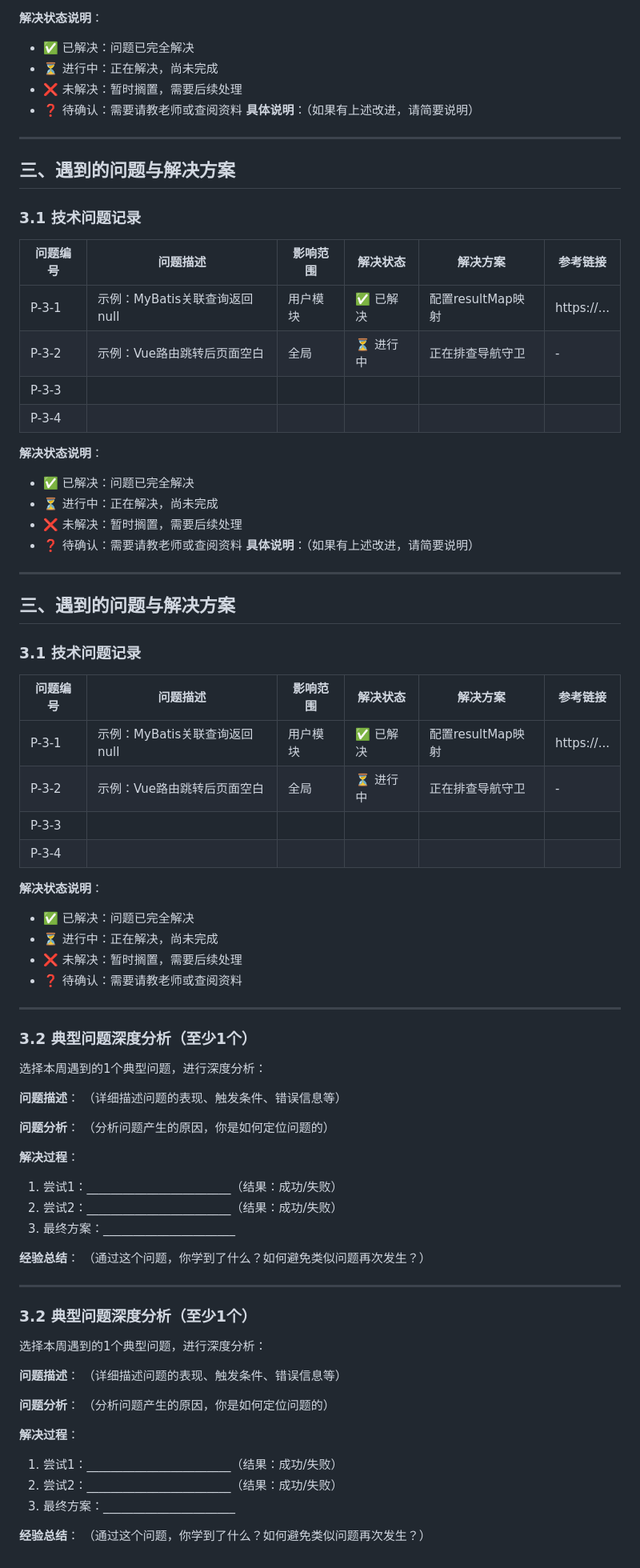
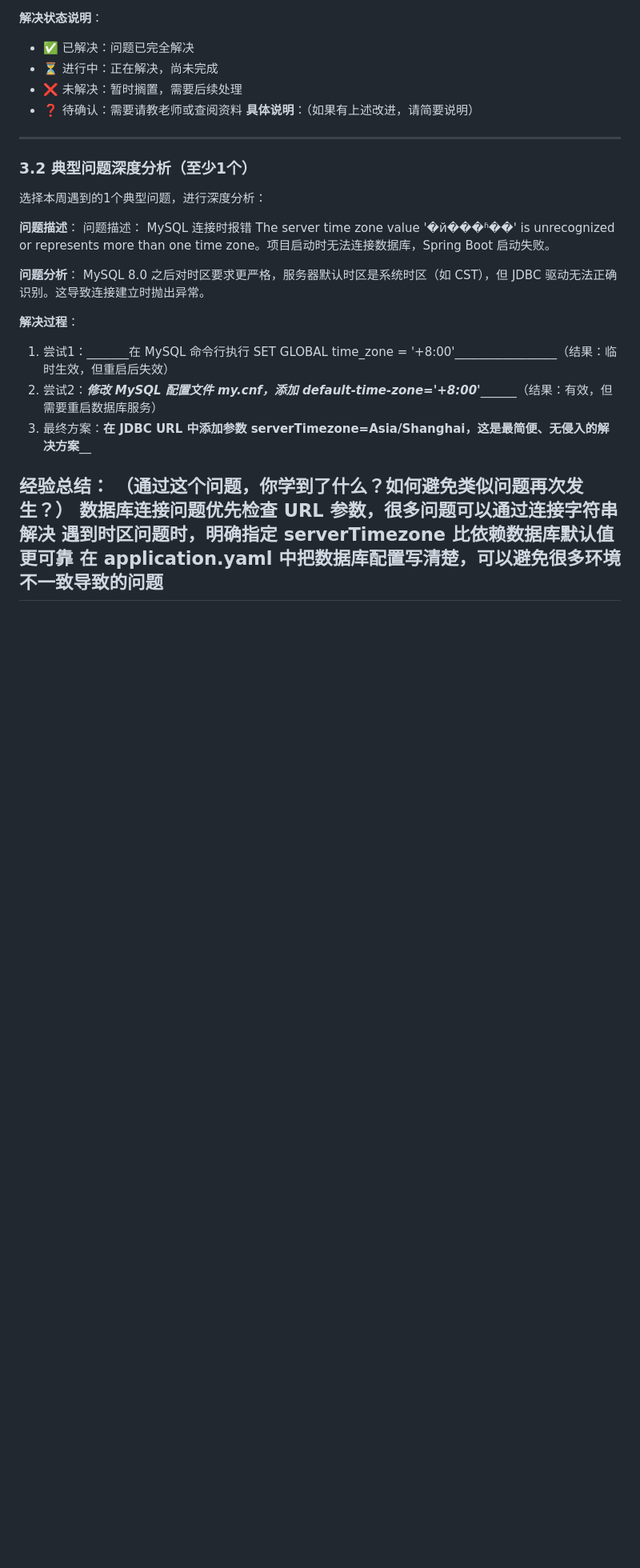
Before and after one commit to wan719/campus_buddy_matching_system, a Markdown page: reports/week_3_report.md, the part around one of its changes. Shown at 80% size. GitHub-like rendering; blank space fills up the shorter version.

```diff
--- a/reports/week_3_report.md
+++ b/reports/week_3_report.md
@@ -281,79 +163,25 @@
 
 ---
 
-## 三、遇到的问题与解决方案
-
-### 3.1 技术问题记录
-
-| 问题编号 | 问题描述 | 影响范围 | 解决状态 | 解决方案 | 参考链接 |
-|---------|---------|---------|---------|---------|---------|
-| P-3-1 | 示例：MyBatis关联查询返回null | 用户模块 | ✅ 已解决 | 配置resultMap映射 | https://... |
-| P-3-2 | 示例：Vue路由跳转后页面空白 | 全局 | ⏳ 进行中 | 正在排查导航守卫 | - |
-| P-3-3 | | | | | |
-| P-3-4 | | | | | |
-
-**解决状态说明**：
-- ✅ 已解决：问题已完全解决
-- ⏳ 进行中：正在解决，尚未完成
-- ❌ 未解决：暂时搁置，需要后续处理
-- ❓ 待确认：需要请教老师或查阅资料
-**具体说明**：（如果有上述改进，请简要说明）
-
----
-
-## 三、遇到的问题与解决方案
-
-### 3.1 技术问题记录
-
-| 问题编号 | 问题描述 | 影响范围 | 解决状态 | 解决方案 | 参考链接 |
-|---------|---------|---------|---------|---------|---------|
-| P-3-1 | 示例：MyBatis关联查询返回null | 用户模块 | ✅ 已解决 | 配置resultMap映射 | https://... |
-| P-3-2 | 示例：Vue路由跳转后页面空白 | 全局 | ⏳ 进行中 | 正在排查导航守卫 | - |
-| P-3-3 | | | | | |
-| P-3-4 | | | | | |
-
-**解决状态说明**：
-- ✅ 已解决：问题已完全解决
-- ⏳ 进行中：正在解决，尚未完成
-- ❌ 未解决：暂时搁置，需要后续处理
-- ❓ 待确认：需要请教老师或查阅资料
-
----
-
 ### 3.2 典型问题深度分析（至少1个）
 
 选择本周遇到的1个典型问题，进行深度分析：
 
 **问题描述**：
-（详细描述问题的表现、触发条件、错误信息等）
+问题描述：
+MySQL 连接时报错 The server time zone value '�й���ʱ��' is unrecognized or represents more than one time zone。项目启动时无法连接数据库，Spring Boot 启动失败。
 
 **问题分析**：
-（分析问题产生的原因，你是如何定位问题的）
+MySQL 8.0 之后对时区要求更严格，服务器默认时区是系统时区（如 CST），但 JDBC 驱动无法正确识别。这导致连接建立时抛出异常。
 
 **解决过程**：
-1. 尝试1：________________________（结果：成功/失败）
-2. 尝试2：________________________（结果：成功/失败）
-3. 最终方案：______________________
+1. 尝试1：_______在 MySQL 命令行执行 SET GLOBAL time_zone = '+8:00'_________________（结果：临时生效，但重启后失效）
+2. 尝试2：_________修改 MySQL 配置文件 my.cnf，添加 default-time-zone='+8:00'_______________（结果：有效，但需要重启数据库服务）
+3. 最终方案：__________在 JDBC URL 中添加参数 serverTimezone=Asia/Shanghai，这是最简便、无侵入的解决方案____________
 
 **经验总结**：
 （通过这个问题，你学到了什么？如何避免类似问题再次发生？）
-
+数据库连接问题优先检查 URL 参数，很多问题可以通过连接字符串解决
+遇到时区问题时，明确指定 serverTimezone 比依赖数据库默认值更可靠
+在 application.yaml 中把数据库配置写清楚，可以避免很多环境不一致导致的问题
 ---
-
-### 3.2 典型问题深度分析（至少1个）
-
-选择本周遇到的1个典型问题，进行深度分析：
-
-**问题描述**：
-（详细描述问题的表现、触发条件、错误信息等）
-
-**问题分析**：
-（分析问题产生的原因，你是如何定位问题的）
-
-**解决过程**：
-1. 尝试1：________________________（结果：成功/失败）
-2. 尝试2：________________________（结果：成功/失败）
-3. 最终方案：______________________
-
-**经验总结**：
-（通过这个问题，你学到了什么？如何避免类似问题再次发生？）
```
Also changed, not shown: other parts of reports/week_3_report.md (+61 -179 lines).
